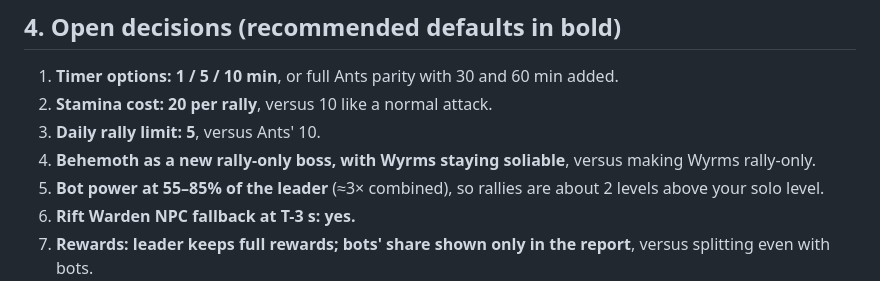
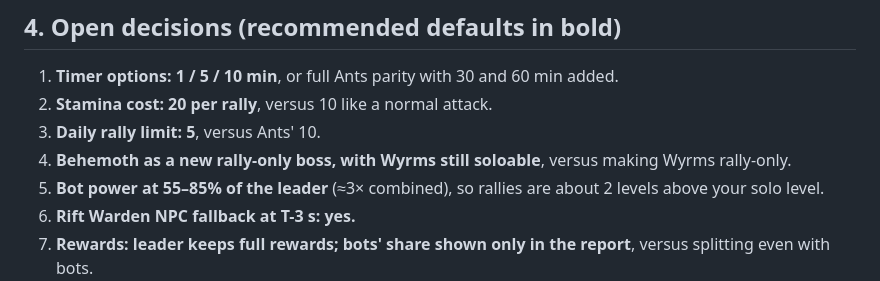
Before and after one commit to Kaos811/broken-dawn, a Markdown page: docs/stage19-plan.md, the part around the change. Rendered like a GitHub page.

Commit message:
Stage 19 plan: typo

```diff
--- a/docs/stage19-plan.md
+++ b/docs/stage19-plan.md
@@ -146,7 +146,7 @@ tick(dt) events += { type: 'rallyJoin', rally, member } | { type: 'rallyLaunch',
 1. **Timer options:** **1 / 5 / 10 min**, or full Ants parity with 30 and 60 min added.
 2. **Stamina cost:** **20 per rally**, versus 10 like a normal attack.
 3. **Daily rally limit:** **5**, versus Ants' 10.
-4. **Behemoth as a new rally-only boss, with Wyrms staying soliable**, versus making Wyrms rally-only.
+4. **Behemoth as a new rally-only boss, with Wyrms still soloable**, versus making Wyrms rally-only.
 5. **Bot power at 55–85% of the leader** (≈3× combined), so rallies are about 2 levels above your solo level.
 6. **Rift Warden NPC fallback at T-3 s: yes.**
 7. **Rewards:** **leader keeps full rewards; bots' share shown only in the report**, versus splitting even with bots.
```
